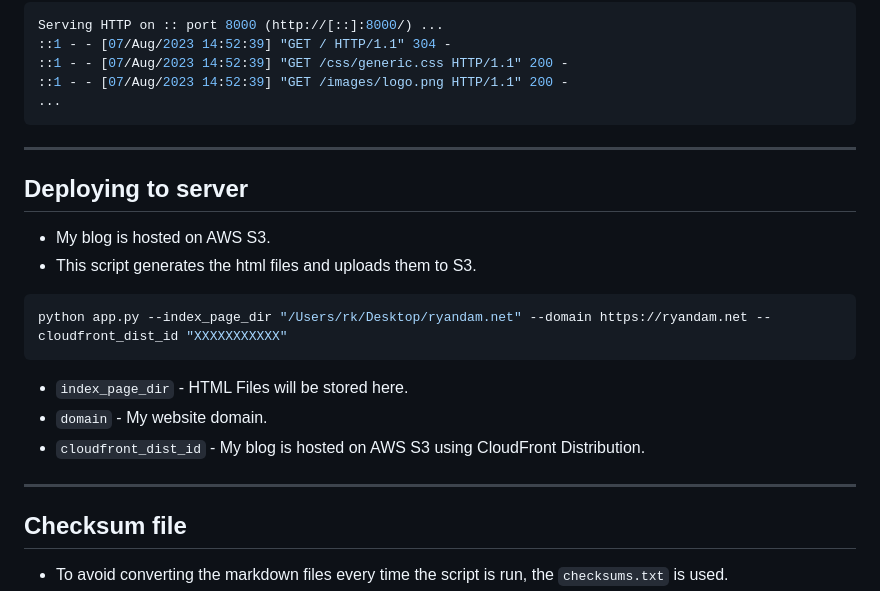
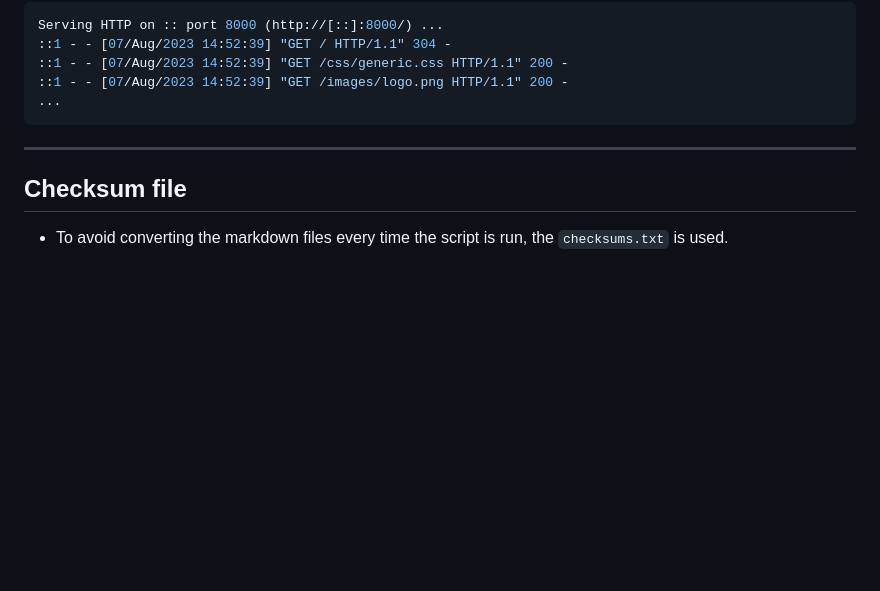
Before and after one commit to ryandam9/static_site_generator, a Markdown page: README.md, the part around the change. Drawn GitHub-style; blank space fills up the shorter version.

Commit message:
markdown updated

````diff
--- a/README.md
+++ b/README.md
@@ -134,21 +134,6 @@ Serving HTTP on :: port 8000 (http://[::]:8000/) ...
 
 ---
 
-## Deploying to server
-
-- My blog is hosted on AWS S3.
-- This script generates the html files and uploads them to S3.
-
-```shell
-python app.py --index_page_dir "/Users/rk/Desktop/ryandam.net" --domain https://ryandam.net --cloudfront_dist_id "XXXXXXXXXXX"
-```
-
-- `index_page_dir` - HTML Files will be stored here.
-- `domain` - My website domain.
-- `cloudfront_dist_id` - My blog is hosted on AWS S3 using CloudFront Distribution.
-
----
-
 ## Checksum file
 
 - To avoid converting the markdown files every time the script is run, the `checksums.txt` is used.
````
